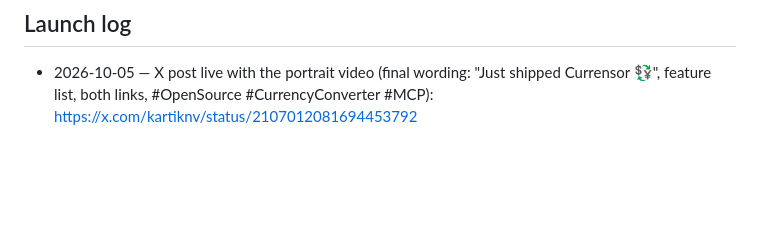
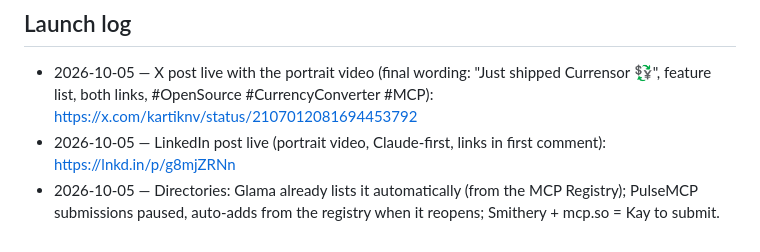
Before and after one commit to Kay0sstheory/Currensor, a Markdown page: marketing/launch-brief.md, the part around the change. GitHub-like rendering; blank space fills up the shorter version.

Commit message:
Log LinkedIn launch post and directory status
Co-Authored-By: Claude Opus 5.5 <noreply@anthropic.com>

```diff
--- a/marketing/launch-brief.md
+++ b/marketing/launch-brief.md
@@ -62,3 +62,5 @@ First reply:
 
 ## Launch log
 - 2026-10-05 — X post live with the portrait video (final wording: "Just shipped Currensor 💱", feature list, both links, #OpenSource #CurrencyConverter #MCP): https://x.com/kartiknv/status/2107012081694453792
+- 2026-10-05 — LinkedIn post live (portrait video, Claude-first, links in first comment): https://lnkd.in/p/g8mjZRNn
+- 2026-10-05 — Directories: Glama already lists it automatically (from the MCP Registry); PulseMCP submissions paused, auto-adds from the registry when it reopens; Smithery + mcp.so = Kay to submit.
```
